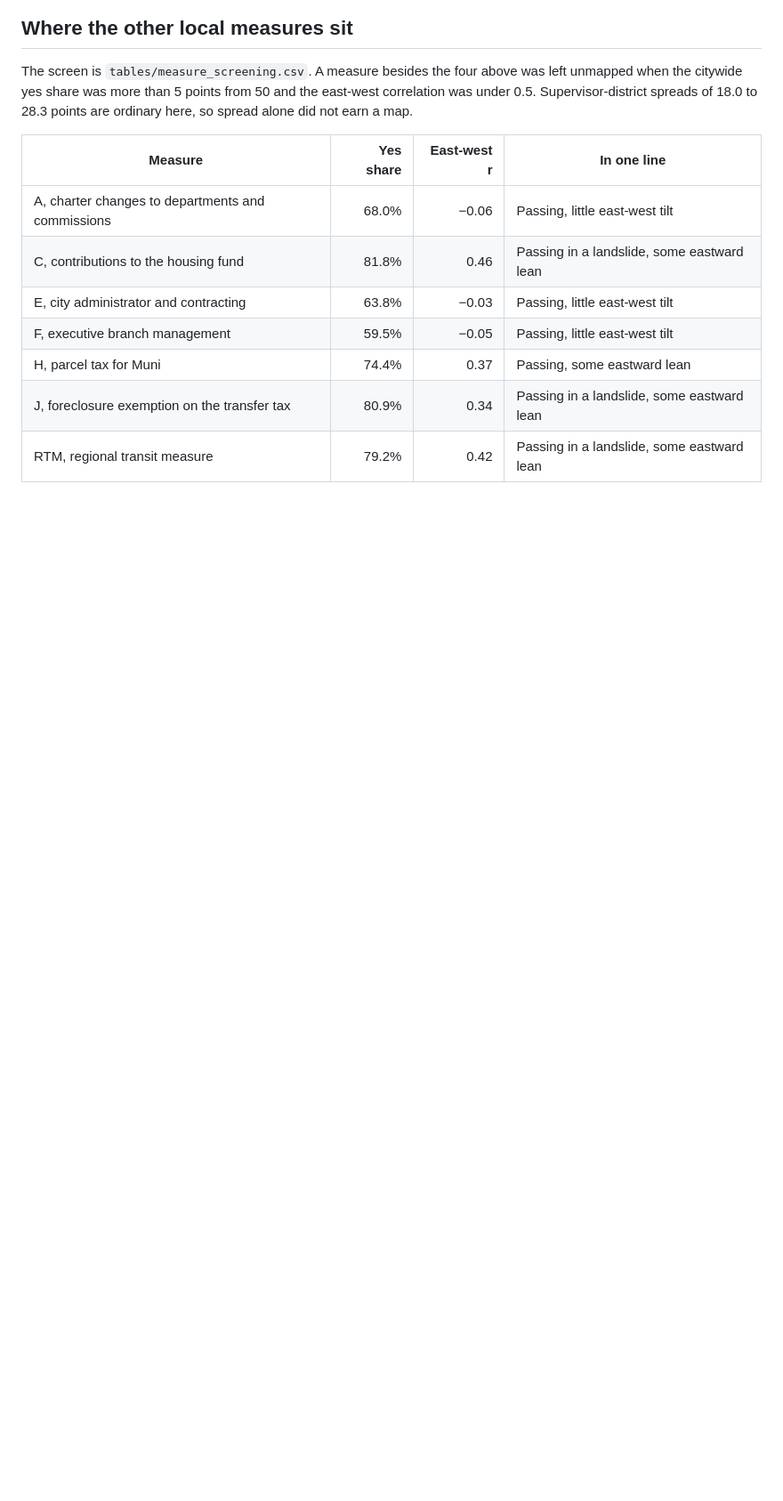
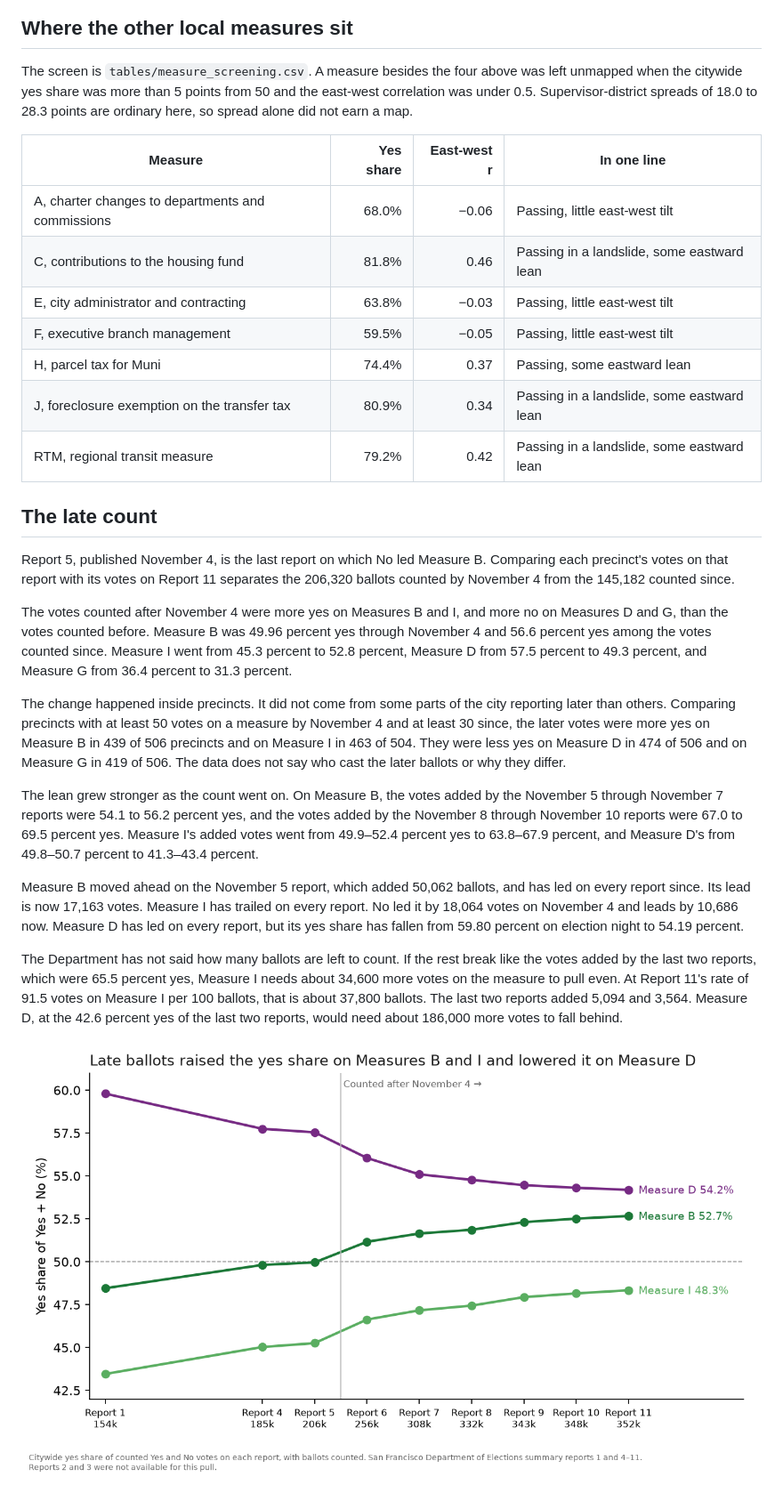
Before and after one commit to ew-sfex/sf-election-dashboard, a Markdown page: sf-2026-drive/FINDINGS.md, the part around one of its changes. Shown at 89% size. Drawn GitHub-style; pictures changed too: sf-2026-drive/figures/late_count_trend.png (added); blank space fills up the shorter version.

```diff
--- a/sf-2026-drive/FINDINGS.md
+++ b/sf-2026-drive/FINDINGS.md
@@ -103,3 +103,19 @@ The screen is `tables/measure_screening.csv`. A measure besides the four above w
 | H, parcel tax for Muni | 74.4% | 0.37 | Passing, some eastward lean |
 | J, foreclosure exemption on the transfer tax | 80.9% | 0.34 | Passing in a landslide, some eastward lean |
 | RTM, regional transit measure | 79.2% | 0.42 | Passing in a landslide, some eastward lean |
+
+## The late count
+
+Report 5, published November 4, is the last report on which No led Measure B. Comparing each precinct's votes on that report with its votes on Report 11 separates the 206,320 ballots counted by November 4 from the 145,182 counted since.
+
+The votes counted after November 4 were more yes on Measures B and I, and more no on Measures D and G, than the votes counted before. Measure B was 49.96 percent yes through November 4 and 56.6 percent yes among the votes counted since. Measure I went from 45.3 percent to 52.8 percent, Measure D from 57.5 percent to 49.3 percent, and Measure G from 36.4 percent to 31.3 percent.
+
+The change happened inside precincts. It did not come from some parts of the city reporting later than others. Comparing precincts with at least 50 votes on a measure by November 4 and at least 30 since, the later votes were more yes on Measure B in 439 of 506 precincts and on Measure I in 463 of 504. They were less yes on Measure D in 474 of 506 and on Measure G in 419 of 506. The data does not say who cast the later ballots or why they differ.
+
+The lean grew stronger as the count went on. On Measure B, the votes added by the November 5 through November 7 reports were 54.1 to 56.2 percent yes, and the votes added by the November 8 through November 10 reports were 67.0 to 69.5 percent yes. Measure I's added votes went from 49.9–52.4 percent yes to 63.8–67.9 percent, and Measure D's from 49.8–50.7 percent to 41.3–43.4 percent.
+
+Measure B moved ahead on the November 5 report, which added 50,062 ballots, and has led on every report since. Its lead is now 17,163 votes. Measure I has trailed on every report. No led it by 18,064 votes on November 4 and leads by 10,686 now. Measure D has led on every report, but its yes share has fallen from 59.80 percent on election night to 54.19 percent.
+
+The Department has not said how many ballots are left to count. If the rest break like the votes added by the last two reports, which were 65.5 percent yes, Measure I needs about 34,600 more votes on the measure to pull even. At Report 11's rate of 91.5 votes on Measure I per 100 ballots, that is about 37,800 ballots. The last two reports added 5,094 and 3,564. Measure D, at the 42.6 percent yes of the last two reports, would need about 186,000 more votes to fall behind.
+
+![Late ballots and Measures B, I, and D](figures/late_count_trend.png)
```
Also changed, not shown: other parts of sf-2026-drive/FINDINGS.md (+1 -1 lines), analysis/FINDINGS.md (+17 -1 lines), analysis/README.md (+1 -1 lines), 13 other files.
